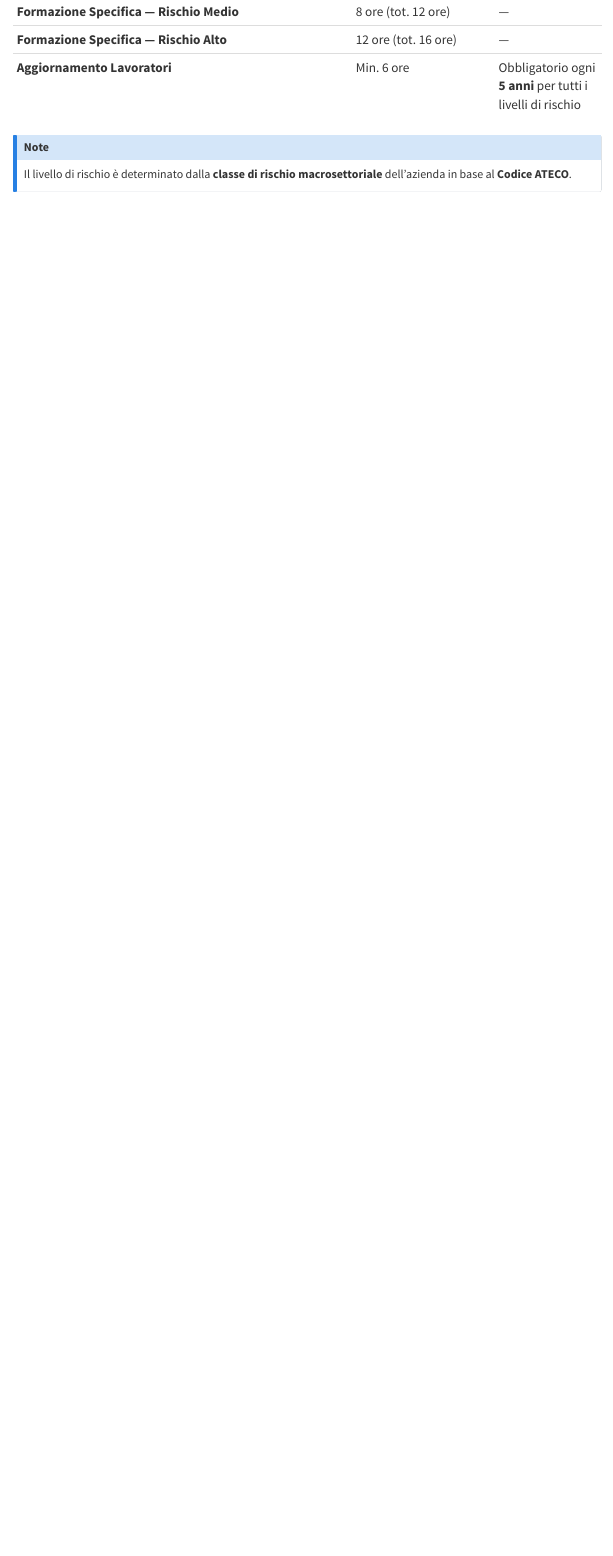
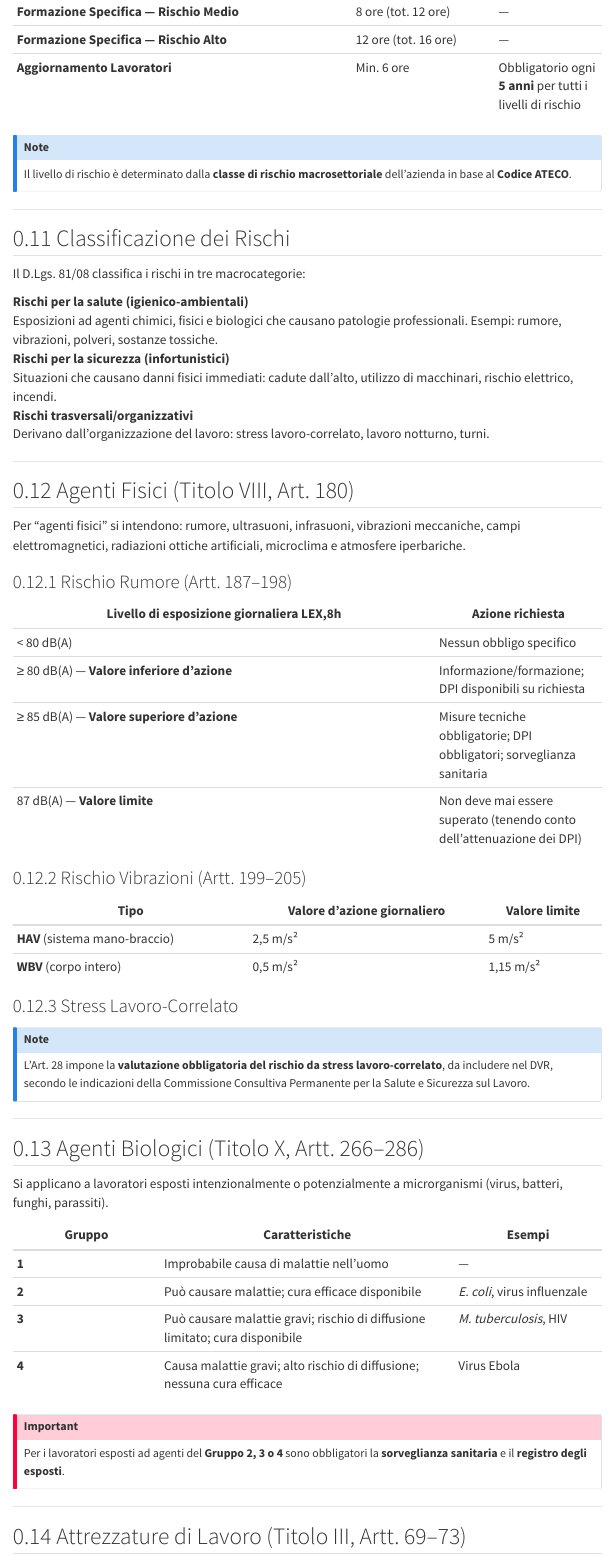
Before and after one commit to LoreB1998/Talent-AI-and-Data-Engineer-Academy, a Quarto document (Salute e sicurezza nei luogi di lavoro/sicurezza.qmd): the page in a window 1100 px wide, from 6750 px down. Rendered offline with R 4.5, knitr and Pandoc in place of Quarto, with nearby package versions; menus at the side of the page are left out.

Commit message:
Aggiunta di sezioni sulla classificazione dei rischi e sugli agenti fisici nel manuale di sicurezza, con dettagli su rischi per la salute, sicurezza e attrezzature di lavoro.

```diff
--- a/Salute e sicurezza nei luogi di lavoro/sicurezza.qmd
+++ b/Salute e sicurezza nei luogi di lavoro/sicurezza.qmd
@@ -284,3 +284,67 @@ Regolata dall'**Allegato XXXIII** del D.Lgs. 81/08. Il rischio principale è il
 ::: {.callout-note}
 Il livello di rischio è determinato dalla **classe di rischio macrosettoriale** dell'azienda in base al **Codice ATECO**.
 :::
+
+---
+
+## Classificazione dei Rischi {#sec-classificazione-rischi}
+
+Il D.Lgs. 81/08 classifica i rischi in tre macrocategorie:
+
+**Rischi per la salute (igienico-ambientali)**
+:   Esposizioni ad agenti chimici, fisici e biologici che causano patologie professionali. Esempi: rumore, vibrazioni, polveri, sostanze tossiche.
+
+**Rischi per la sicurezza (infortunistici)**
+:   Situazioni che causano danni fisici immediati: cadute dall'alto, utilizzo di macchinari, rischio elettrico, incendi.
+
+**Rischi trasversali/organizzativi**
+:   Derivano dall'organizzazione del lavoro: stress lavoro-correlato, lavoro notturno, turni.
+
+---
+
+## Agenti Fisici (Titolo VIII, Art. 180) {#sec-agenti-fisici}
+
+Per "agenti fisici" si intendono: rumore, ultrasuoni, infrasuoni, vibrazioni meccaniche, campi elettromagnetici, radiazioni ottiche artificiali, microclima e atmosfere iperbariche.
+
+### Rischio Rumore (Artt. 187–198)
+
+| Livello di esposizione giornaliera LEX,8h | Azione richiesta |
+|-------------------------------------------|-----------------|
+| < 80 dB(A) | Nessun obbligo specifico |
+| ≥ 80 dB(A) — **Valore inferiore d'azione** | Informazione/formazione; DPI disponibili su richiesta |
+| ≥ 85 dB(A) — **Valore superiore d'azione** | Misure tecniche obbligatorie; DPI obbligatori; sorveglianza sanitaria |
+| 87 dB(A) — **Valore limite** | Non deve mai essere superato (tenendo conto dell'attenuazione dei DPI) |
+
+### Rischio Vibrazioni (Artt. 199–205)
+
+| Tipo | Valore d'azione giornaliero | Valore limite |
+|------|-----------------------------|---------------|
+| **HAV** (sistema mano-braccio) | 2,5 m/s² | 5 m/s² |
+| **WBV** (corpo intero) | 0,5 m/s² | 1,15 m/s² |
+
+### Stress Lavoro-Correlato
+
+::: {.callout-note}
+L'Art. 28 impone la **valutazione obbligatoria del rischio da stress lavoro-correlato**, da includere nel DVR, secondo le indicazioni della Commissione Consultiva Permanente per la Salute e Sicurezza sul Lavoro.
+:::
+
+---
+
+## Agenti Biologici (Titolo X, Artt. 266–286) {#sec-biologici}
+
+Si applicano a lavoratori esposti intenzionalmente o potenzialmente a microrganismi (virus, batteri, funghi, parassiti).
+
+| Gruppo | Caratteristiche | Esempi |
+|--------|----------------|--------|
+| **1** | Improbabile causa di malattie nell'uomo | — |
+| **2** | Può causare malattie; cura efficace disponibile | *E. coli*, virus influenzale |
+| **3** | Può causare malattie gravi; rischio di diffusione limitato; cura disponibile | *M. tuberculosis*, HIV |
+| **4** | Causa malattie gravi; alto rischio di diffusione; nessuna cura efficace | Virus Ebola |
+
+::: {.callout-important}
+Per i lavoratori esposti ad agenti del **Gruppo 2, 3 o 4** sono obbligatori la **sorveglianza sanitaria** e il **registro degli esposti**.
+:::
+
+---
+
+## Attrezzature di Lavoro (Titolo III, Artt. 69–73) {#sec-attrezzature}
```
Also changed, not shown: Salute e sicurezza nei luogi di lavoro/sicurezza.qmd (43 more changed lines).
